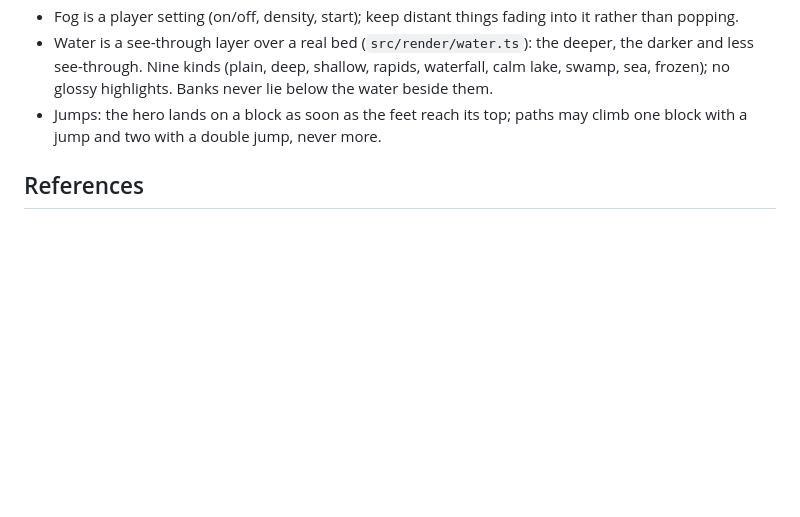
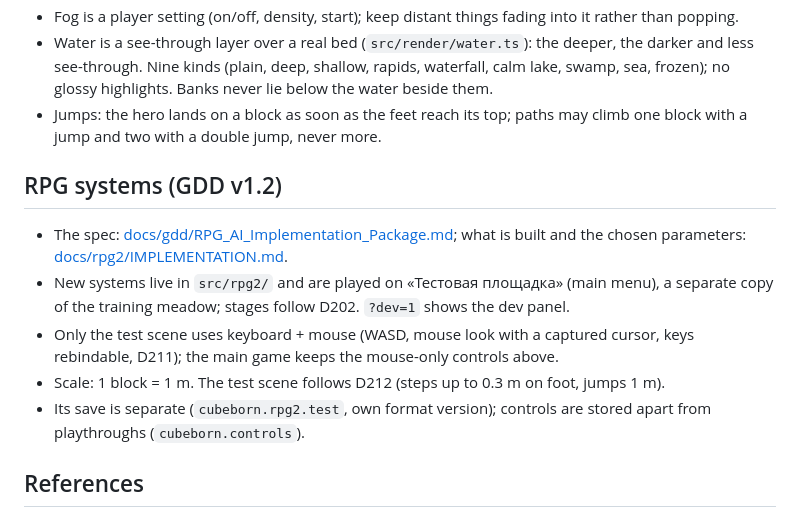
Before and after one commit to 1nparad1se/CubeBornV2, a Markdown page: CLAUDE.md, the part around the change. GitHub-like rendering; blank space fills up the shorter version.

Commit message:
Docs: RPG stage 1 implementation notes and parameters
Co-Authored-By: Claude Opus 5.5 (1M context) <noreply@anthropic.com>
Claude-Session: https://claude.ai/code/session_01BFwKVSVxL6rCLGkrULoCqY

```diff
--- a/CLAUDE.md
+++ b/CLAUDE.md
@@ -40,6 +40,13 @@ Read this before changing the game. It holds the decisions the owner has already
 - Water is a see-through layer over a real bed (`src/render/water.ts`): the deeper, the darker and less see-through. Nine kinds (plain, deep, shallow, rapids, waterfall, calm lake, swamp, sea, frozen); no glossy highlights. Banks never lie below the water beside them.
 - Jumps: the hero lands on a block as soon as the feet reach its top; paths may climb one block with a jump and two with a double jump, never more.
 
+## RPG systems (GDD v1.2)
+- The spec: [docs/gdd/RPG_AI_Implementation_Package.md](docs/gdd/RPG_AI_Implementation_Package.md); what is built and the chosen parameters: [docs/rpg2/IMPLEMENTATION.md](docs/rpg2/IMPLEMENTATION.md).
+- New systems live in `src/rpg2/` and are played on «Тестовая площадка» (main menu), a separate copy of the training meadow; stages follow D202. `?dev=1` shows the dev panel.
+- Only the test scene uses keyboard + mouse (WASD, mouse look with a captured cursor, keys rebindable, D211); the main game keeps the mouse-only controls above.
+- Scale: 1 block = 1 m. The test scene follows D212 (steps up to 0.3 m on foot, jumps 1 m).
+- Its save is separate (`cubeborn.rpg2.test`, own format version); controls are stored apart from playthroughs (`cubeborn.controls`).
+
 ## References
 - The owner's reference pictures live in [docs/references/](docs/references/README.md) (ground blocks 1–46, block transitions, winter, forest, desert and swamp plants, swamp and desert trees). Look there before changing ground blocks, textures, plants, trees or biomes, and match their style: small pixel squares, mixed materials blended in ragged pixel patches.
 
```
Also changed, not shown: docs/rpg2/IMPLEMENTATION.md (added, +123 -0 lines).
